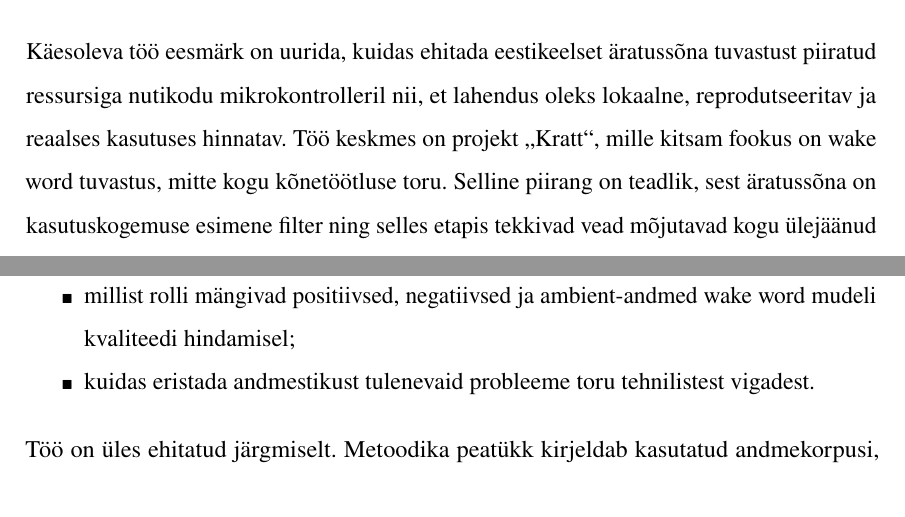
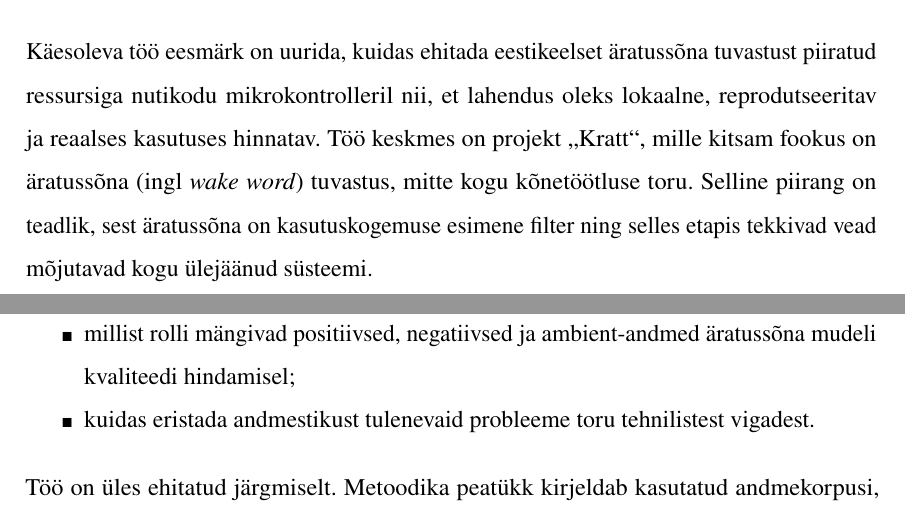
Before and after one commit to Yikizi/kratt, a LaTeX thesis (docs/thesis/thesis-tex-estonian/main.tex, which reads docs/thesis/thesis-tex-estonian/chapters/introduction.tex): two parts of pages 10 and 11 of 39, joined at a grey line, cut so that both start at the same text. Compiled offline with pdfLaTeX.

Commit message:
docs(thesis): terminology — normalize wake word → äratussõna in introduction
(cherry picked from commit cbda9be24889c995fc922ac088871d8879f16e9b)

```diff
--- a/docs/thesis/thesis-tex-estonian/chapters/introduction.tex
+++ b/docs/thesis/thesis-tex-estonian/chapters/introduction.tex
@@ -1,6 +1,6 @@
 Nutikodu hääljuhtimise lahendused liiguvad üha rohkem servaseadmete suunas, kuid eestikeelsete äratussõnade tugi on endiselt piiratud. Paljud valmis lahendused eeldavad ingliskeelset kasutust, pilveühendust või riistvara, mis ei sobi väikese energiatarbega koduautomaatikaseadmetele. Seetõttu on eestikeelse äratussõna tuvastuse realiseerimine mikrokontrolleril korraga nii tehniline kui ka praktiline probleem.
 
-Käesoleva töö eesmärk on uurida, kuidas ehitada eestikeelset äratussõna tuvastust piiratud ressursiga nutikodu mikrokontrolleril nii, et lahendus oleks lokaalne, reprodutseeritav ja reaalses kasutuses hinnatav. Töö keskmes on projekt \enquote{Kratt}, mille kitsam fookus on wake word tuvastus, mitte kogu kõnetöötluse toru. Selline piirang on teadlik, sest äratussõna on kasutuskogemuse esimene filter ning selles etapis tekkivad vead mõjutavad kogu ülejäänud süsteemi.
+Käesoleva töö eesmärk on uurida, kuidas ehitada eestikeelset äratussõna tuvastust piiratud ressursiga nutikodu mikrokontrolleril nii, et lahendus oleks lokaalne, reprodutseeritav ja reaalses kasutuses hinnatav. Töö keskmes on projekt \enquote{Kratt}, mille kitsam fookus on äratussõna (ingl \emph{wake word}) tuvastus, mitte kogu kõnetöötluse toru. Selline piirang on teadlik, sest äratussõna on kasutuskogemuse esimene filter ning selles etapis tekkivad vead mõjutavad kogu ülejäänud süsteemi.
 
 Praktiliseks sihtplatvormiks on ESP32-S3 põhine seade, kuhu mudel paigaldatakse ESPHome tarkvarakihi kaudu \cite{esphome2026}. Mudeli treenimiseks ja hindamiseks kasutatakse \texttt{microWakeWord} raamistikku, mis tugineb TensorFlow ökosüsteemile \cite{microwakeword2026,tensorflow2015}. Nutikodu poolel on sihtintegratsiooniks Home Assistant \cite{homeassistant2026}.
 
@@ -9,7 +9,7 @@ Töö käigus sai kiiresti selgeks, et wake word projekti puhul ei piisa ainult
 Töö põhiküsimus on järgmine: kuidas luua ja hinnata eestikeelset äratussõna tuvastust nii, et see oleks usaldusväärne nutikodu mikrokontrolleri piiratud ressursi tingimustes? Selle küsimuse lahendamiseks tuleb vastata mitmele alamküsimusele:
 \begin{itemize}
     \item kuidas valideerida treeningu- ja hindamistoru enne eestikeelse andmestiku juurde liikumist;
-    \item millist rolli mängivad positiivsed, negatiivsed ja ambient-andmed wake word mudeli kvaliteedi hindamisel;
+    \item millist rolli mängivad positiivsed, negatiivsed ja ambient-andmed äratussõna mudeli kvaliteedi hindamisel;
     \item kuidas eristada andmestikust tulenevaid probleeme toru tehnilistest vigadest.
 \end{itemize}
 
```
Also changed, not shown: docs/thesis/thesis-tex-estonian/chapters/introduction.tex (2 more changed lines).
